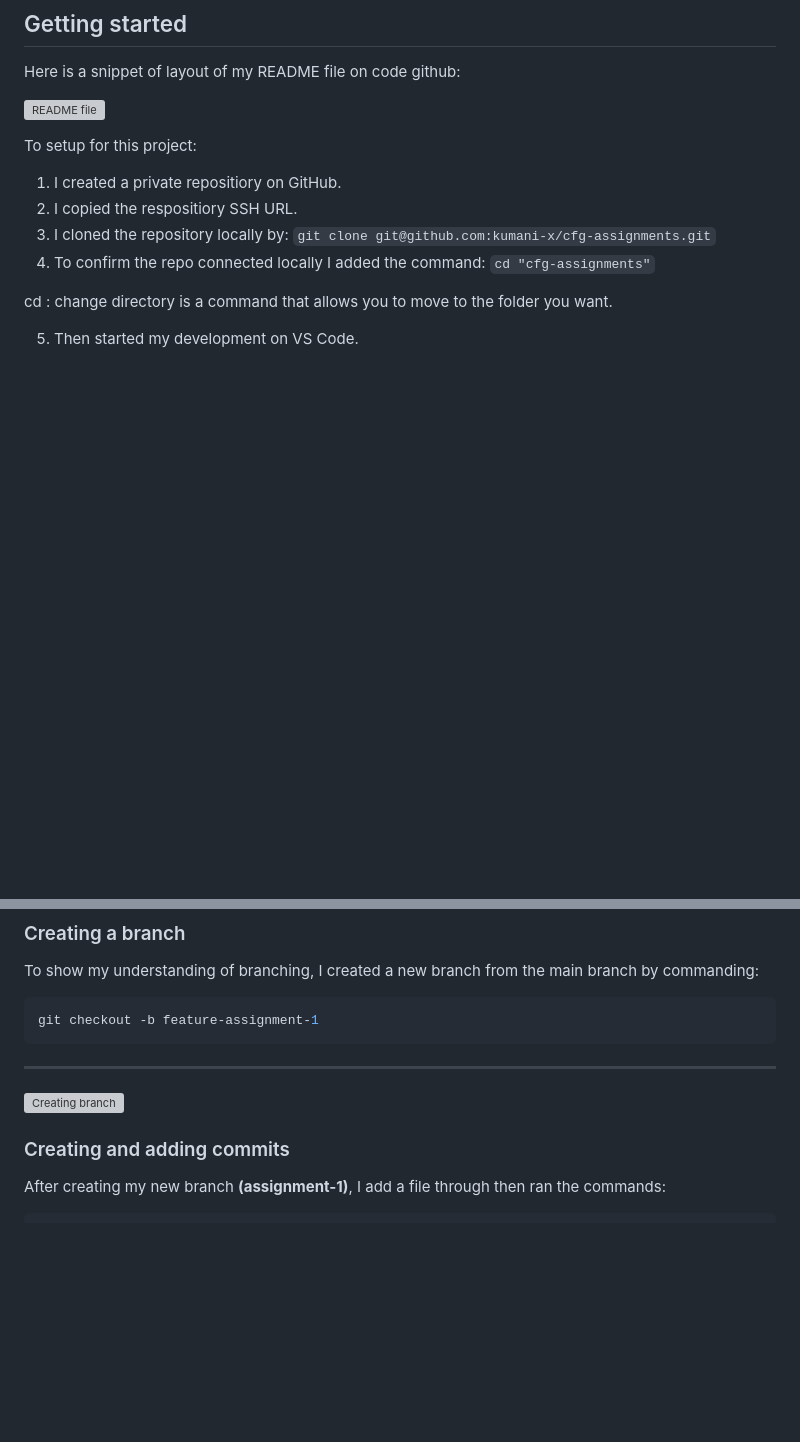
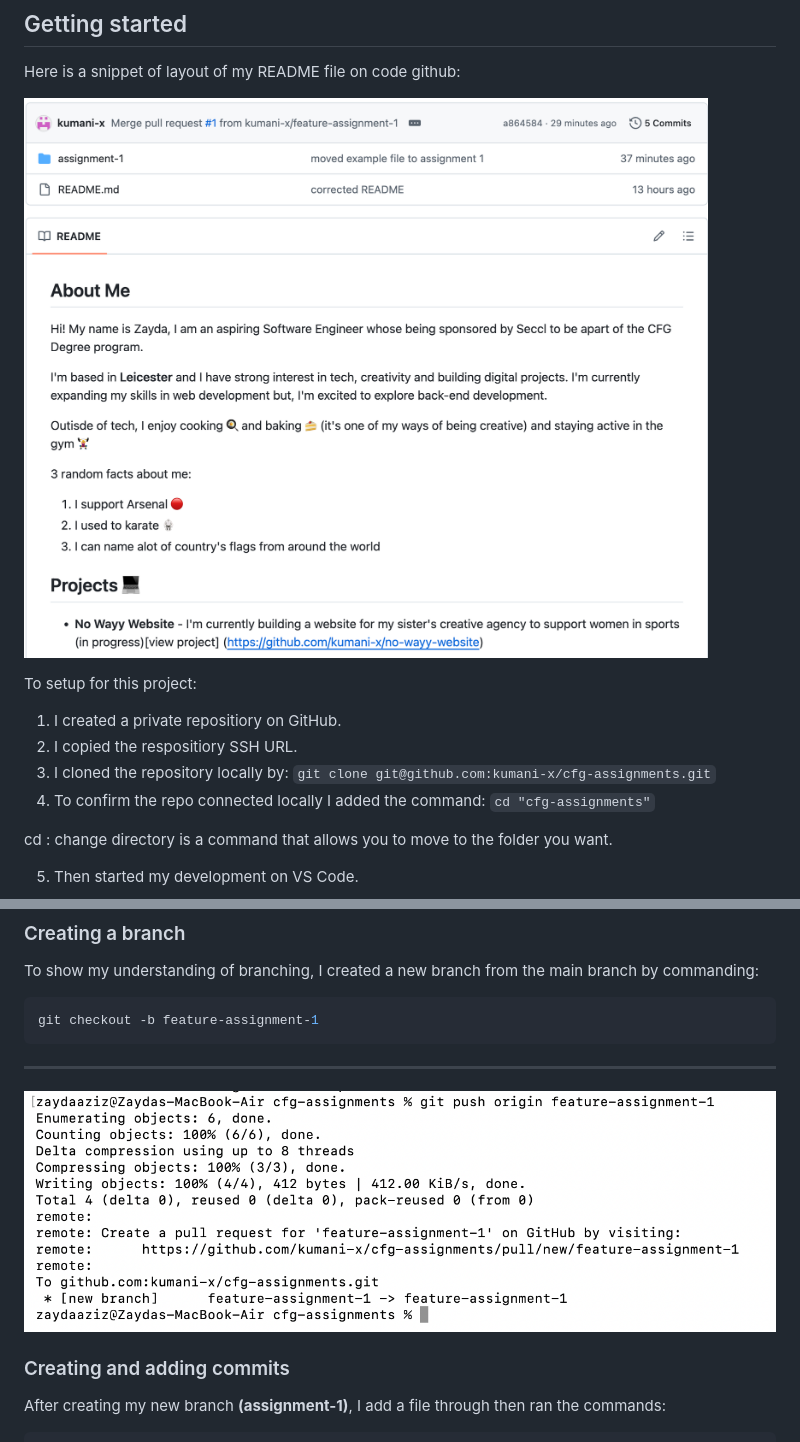
Before and after one commit to kumani-x/no-wayy-website, a Markdown page: README.md, 2 parts joined by grey strips. Rendered like a GitHub page; blank space fills up the shorter version; grey boxes are pictures that could not be loaded.

```diff
--- a/README.md
+++ b/README.md
@@ -36,7 +36,7 @@ Outisde of tech, I enjoy cooking :fried_egg: and baking :cake: (it's one of my w
 
 Here is a snippet of layout of my README file on code github:
 
-![README file](cfg-assignments/images/final-readme.png)
+![README file](images/final-readme.png)
 
 To setup for this project:
 
@@ -66,7 +66,7 @@ git checkout -b feature-assignment-1
 
 ---
 
-![Creating branch](cfg-assignments/images/creating-branch.png)
+![Creating branch](images/creating-branch.png)
 
 ### Creating and adding commits
 
```
Also changed, not shown: other parts of README.md (+5 -5 lines).
